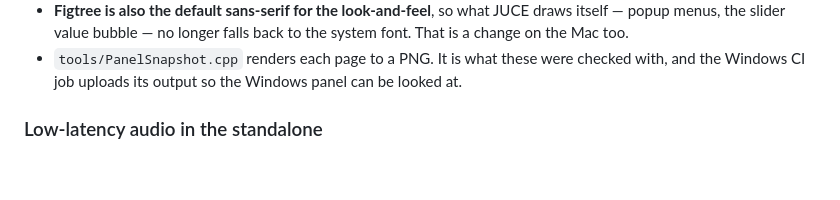
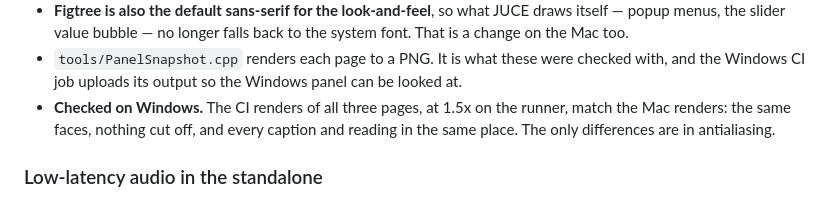
Before and after one commit to CatastrophicCoder/ampsim, a Markdown page: docs/windows.md, the part around the change. Rendered like a GitHub page; blank space fills up the shorter version.

Commit message:
Record the Windows panel renders matching the Mac's
Co-Authored-By: Claude Opus 5.5 <noreply@anthropic.com>

```diff
--- a/docs/windows.md
+++ b/docs/windows.md
@@ -231,6 +231,9 @@ notice that has to travel with each copy. The installer should still ship the tw
   change on the Mac too.
 - `tools/PanelSnapshot.cpp` renders each page to a PNG. It is what these were checked with, and
   the Windows CI job uploads its output so the Windows panel can be looked at.
+- **Checked on Windows.** The CI renders of all three pages, at 1.5x on the runner, match the Mac
+  renders: the same faces, nothing cut off, and every caption and reading in the same place. The
+  only differences are in antialiasing.
 
 ### Low-latency audio in the standalone
 
```
